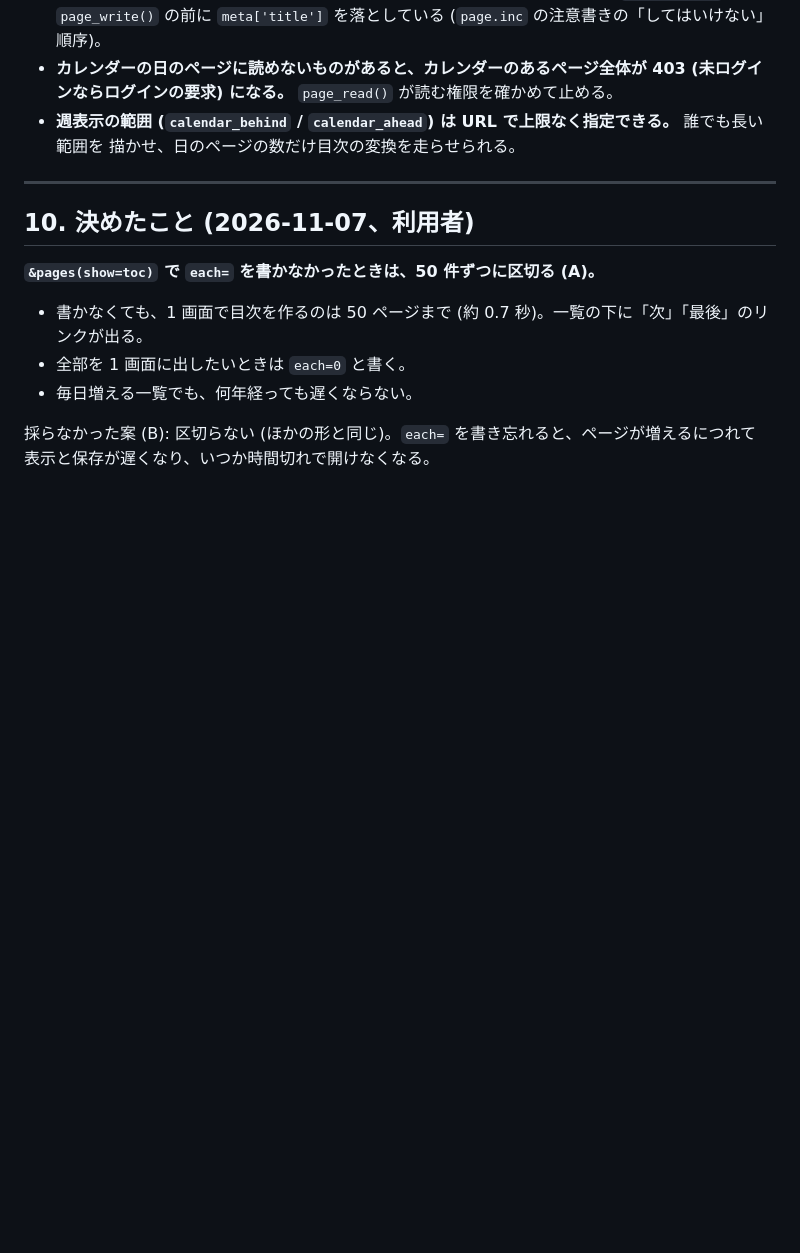
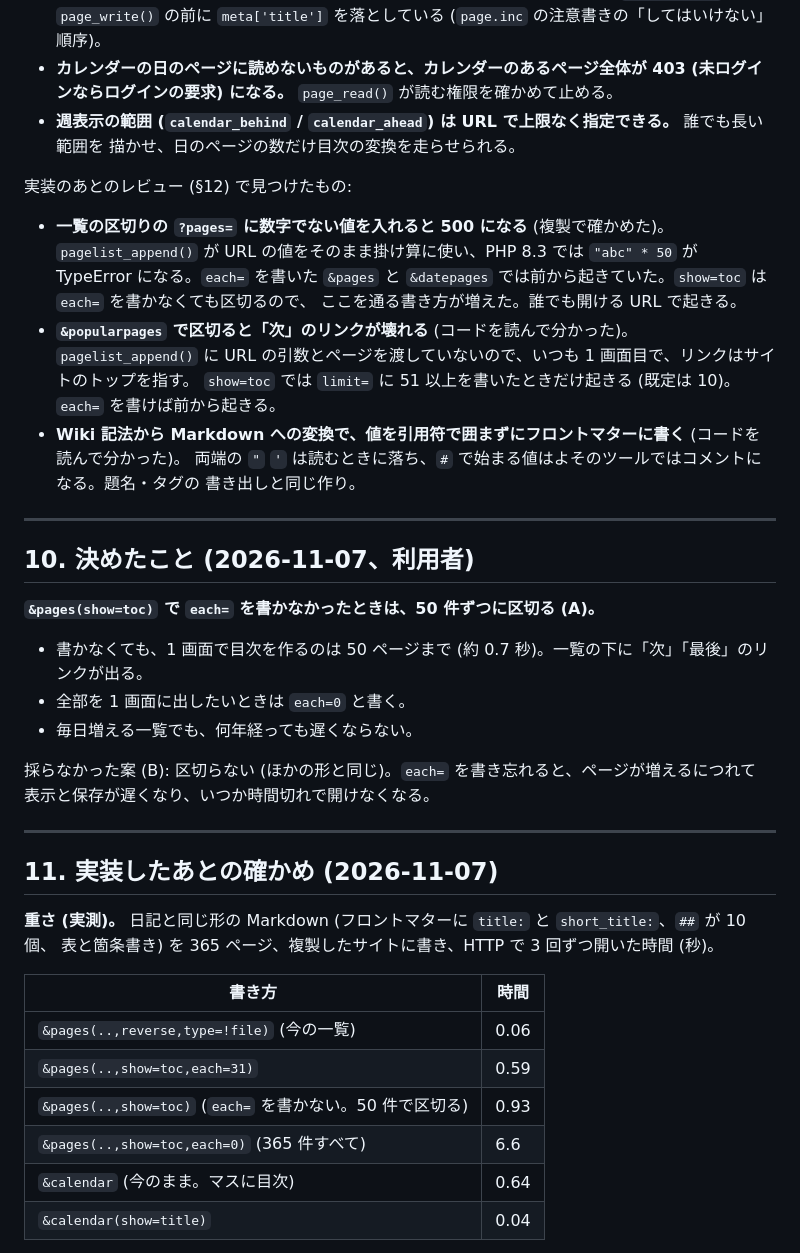
Before and after one commit to nofukao/NextForm, a Markdown page: docs/development/design-short-title.md, the part around one of its changes. Rendered like a GitHub page; blank space fills up the shorter version.

```diff
--- a/docs/development/design-short-title.md
+++ b/docs/development/design-short-title.md
@@ -310,6 +310,19 @@ AI 向けの手順 (`AI.md` / `SKILL.md`) は変えない (書き方を AI に
 - **週表示の範囲 (`calendar_behind` / `calendar_ahead`) は URL で上限なく指定できる。** 誰でも長い範囲を
   描かせ、日のページの数だけ目次の変換を走らせられる。
 
+実装のあとのレビュー (§12) で見つけたもの:
+
+- **一覧の区切りの `?pages=` に数字でない値を入れると 500 になる** (複製で確かめた)。`pagelist_append()` が
+  URL の値をそのまま掛け算に使い、PHP 8.3 では `"abc" * 50` が TypeError になる。`each=` を書いた
+  `&pages` と `&datepages` では前から起きていた。`show=toc` は `each=` を書かなくても区切るので、
+  ここを通る書き方が増えた。誰でも開ける URL で起きる。
+- **`&popularpages` で区切ると「次」のリンクが壊れる** (コードを読んで分かった)。`pagelist_append()` に
+  URL の引数とページを渡していないので、いつも 1 画面目で、リンクはサイトのトップを指す。
+  `show=toc` では `limit=` に 51 以上を書いたときだけ起きる (既定は 10)。`each=` を書けば前から起きる。
+- **Wiki 記法から Markdown への変換で、値を引用符で囲まずにフロントマターに書く** (コードを読んで分かった)。
+  両端の `"` `'` は読むときに落ち、`#` で始まる値はよそのツールではコメントになる。題名・タグの
+  書き出しと同じ作り。
+
 ---
 
 ## 10. 決めたこと (2026-11-07、利用者)
@@ -322,3 +335,20 @@ AI 向けの手順 (`AI.md` / `SKILL.md`) は変えない (書き方を AI に
 
 採らなかった案 (B): 区切らない (ほかの形と同じ)。`each=` を書き忘れると、ページが増えるにつれて
 表示と保存が遅くなり、いつか時間切れで開けなくなる。
+
+---
+
+## 11. 実装したあとの確かめ (2026-11-07)
+
+**重さ (実測)。** 日記と同じ形の Markdown (フロントマターに `title:` と `short_title:`、`##` が 10 個、
+表と箇条書き) を 365 ページ、複製したサイトに書き、HTTP で 3 回ずつ開いた時間 (秒)。
+
+| 書き方 | 時間 |
+|---|---|
+| `&pages(..,reverse,type=!file)` (今の一覧) | 0.06 |
+| `&pages(..,show=toc,each=31)` | 0.59 |
+| `&pages(..,show=toc)` (`each=` を書かない。50 件で区切る) | 0.93 |
+| `&pages(..,show=toc,each=0)` (365 件すべて) | 6.6 |
+| `&calendar` (今のまま。マスに目次) | 0.64 |
+| `&calendar(show=title)` | 0.04 |
+
```
Also changed, not shown: other parts of docs/development/design-short-title.md (+26 -0 lines), CHANGELOG.md (+2 -1 lines).
